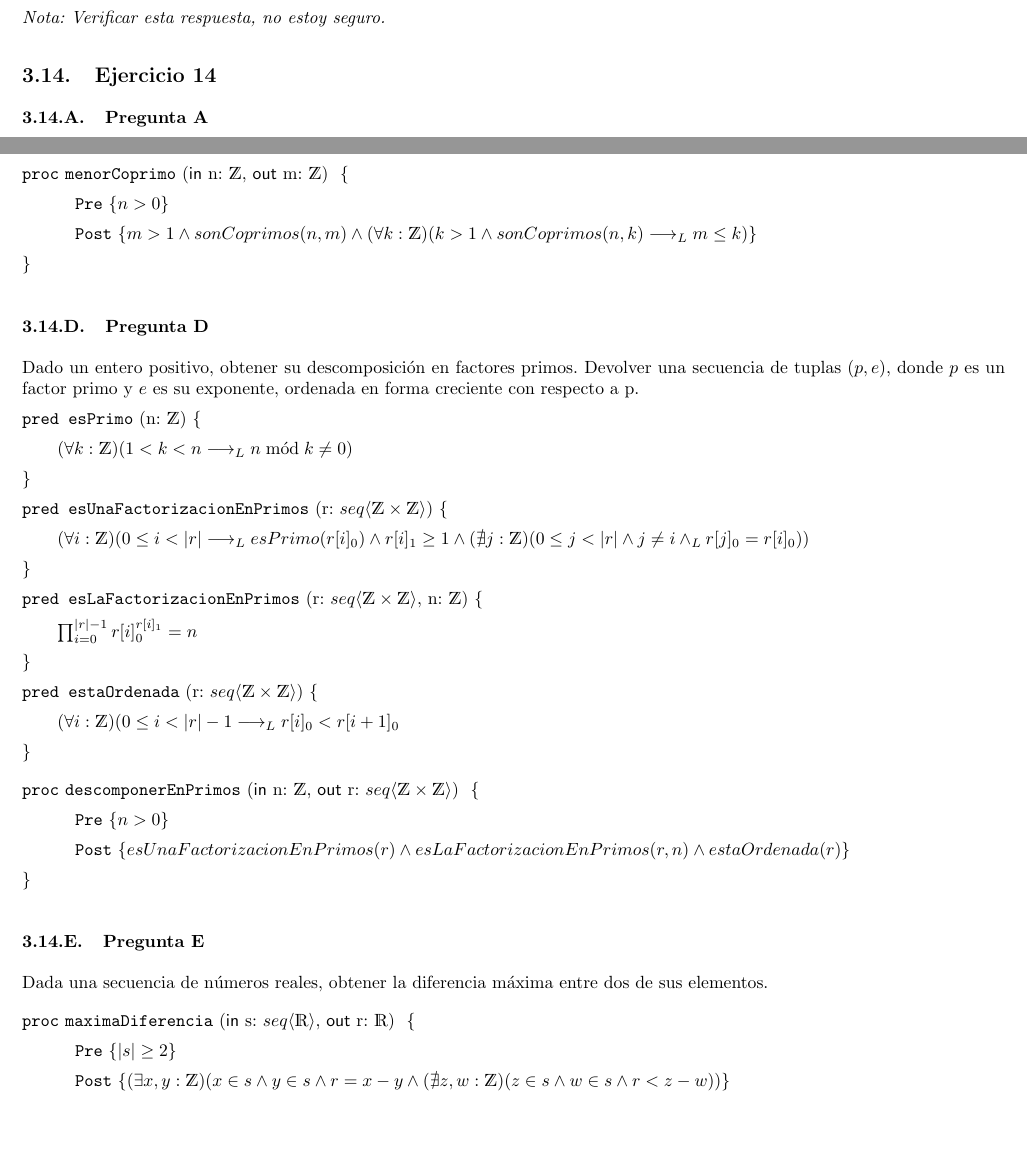
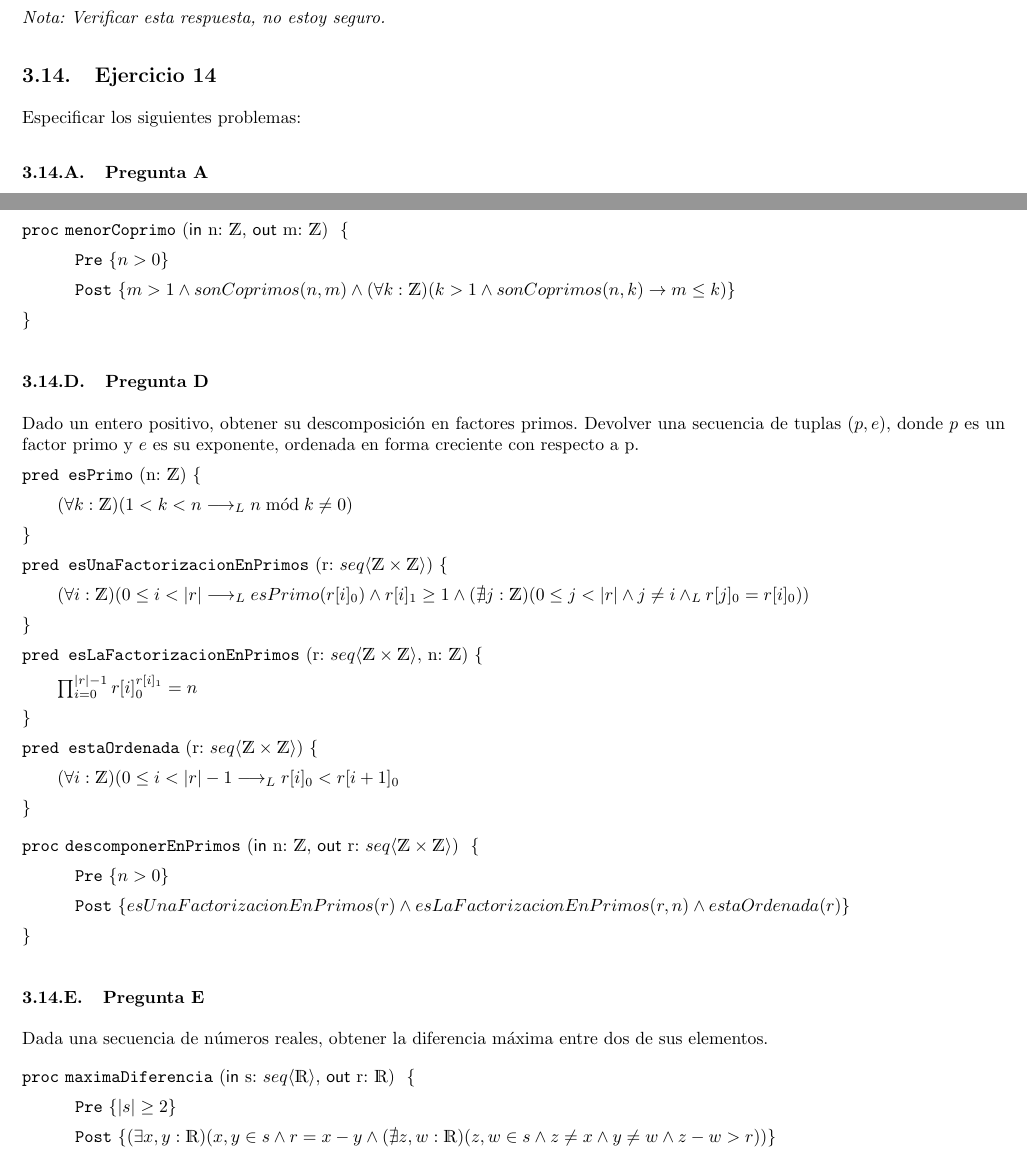
Before and after one commit to honi/uba-aed1, a LaTeX document (Soluciones/Práctica3.tex): two parts of pages 9 and 10 of 11, joined at a grey line, cut so that both start at the same text, the shorter picture padded with empty space. Compiled offline with pdfLaTeX.

Commit message:
Mejora algunos detalles

```diff
--- a/Soluciones/Práctica3.tex
+++ b/Soluciones/Práctica3.tex
@@ -356,6 +356,8 @@ Entonces, respecto al ejercicio 8:
 
 \subsection{Ejercicio 14}
 
+Especificar los siguientes problemas:
+
 \subsubsection{Pregunta A}
 
 Dado un número entero positivo, obtener la suma de sus factores primos.
@@ -388,7 +390,7 @@ Dado un número entero positivo $n$, obtener el menor entero positivo $m > 1$ ta
 
 \begin{proc}{menorCoprimo}{\In n: \ent, \Out m: \ent}{}
     \pre{n > 0}
-    \post{m > 1 \land sonCoprimos(n, m) \land (\forall k: \ent)(k > 1 \land sonCoprimos(n, k) \implicaLuego m \leq k)}
+    \post{m > 1 \land sonCoprimos(n, m) \land (\forall k: \ent)(k > 1 \land sonCoprimos(n, k) \rightarrow m \leq k)}
 \end{proc}
 
 \subsubsection{Pregunta D}
@@ -422,7 +424,7 @@ Dada una secuencia de números reales, obtener la diferencia máxima entre dos d
 
 \begin{proc}{maximaDiferencia}{\In s: \TLista{\float}, \Out r: \float}{}
     \pre{|s| \geq 2}
-    \post{(\exists x, y: \ent)(x \in s \land y \in s \land r = x - y \land (\nexists z, w: \ent)(z \in s \land w \in s \land r < z - w))}
+    \post{(\exists x, y: \float)(x, y \in s \land r = x - y \land (\nexists z, w: \float)(z, w \in s \land z \neq x \land y \neq w \land z - w > r))}
 \end{proc}
 
 \subsubsection{Pregunta F}
```
Also changed, not shown: Soluciones/Práctica3.pdf.
